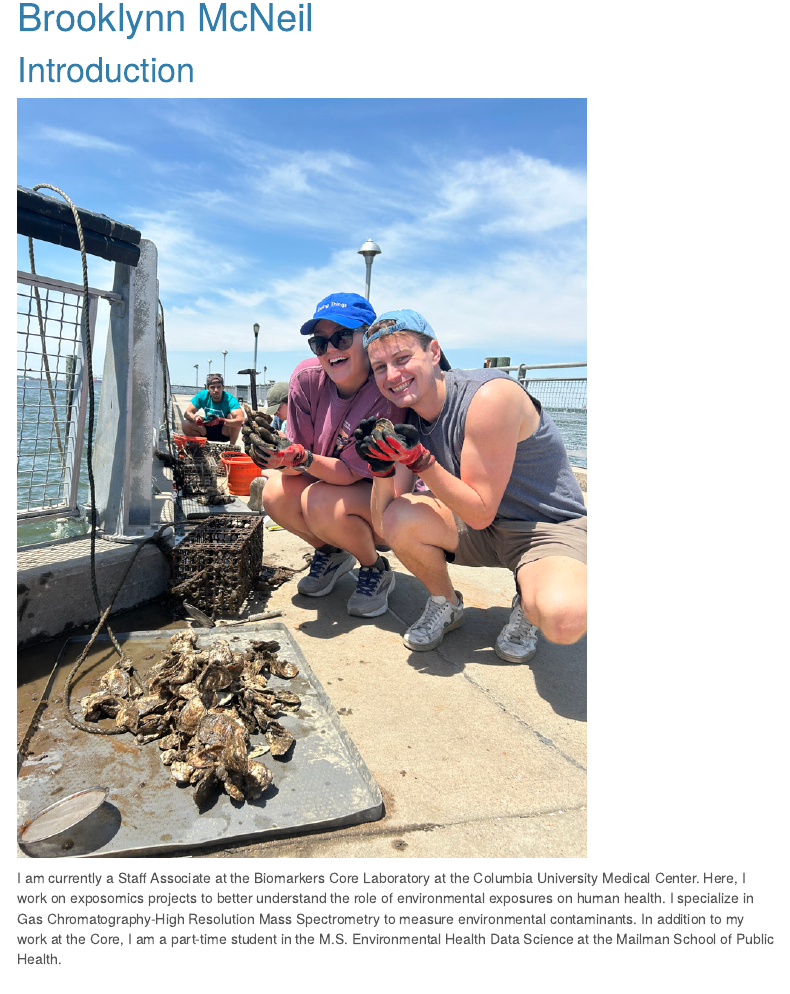
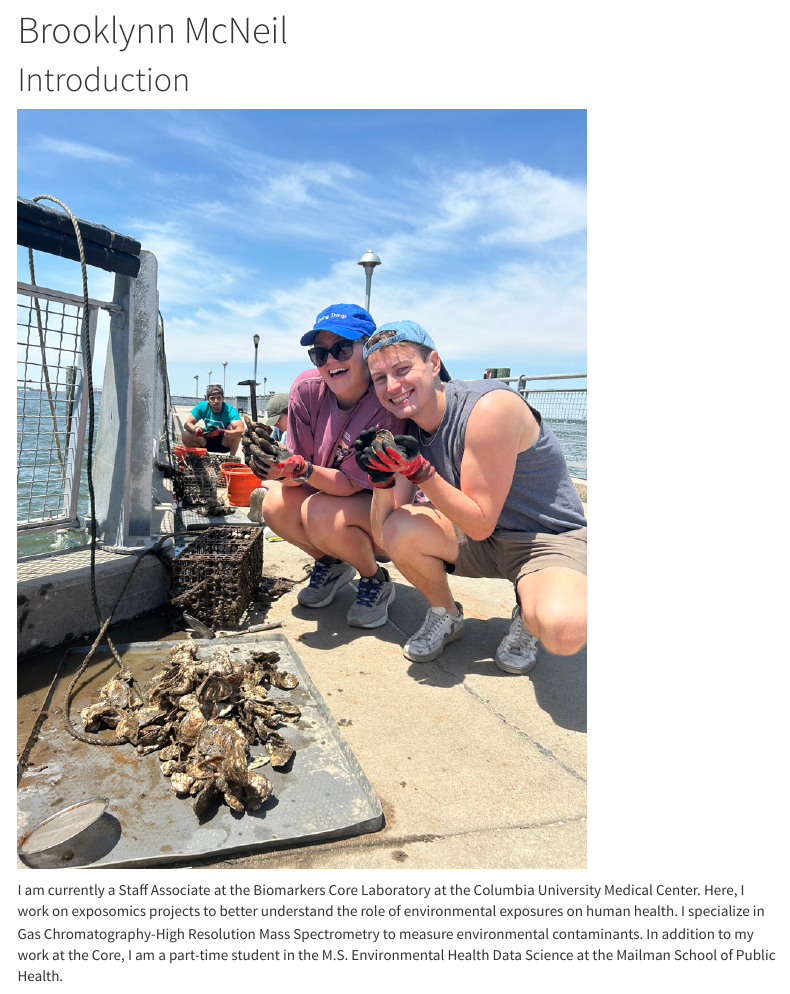
Before and after one commit to brooklynnrm/brooklynnrm.github.io, an R Markdown document (index.Rmd): the page in a window 1100 px wide, from 90 px down before the commit and from 80 px down after it, so that both start at the same text. The pictures show the output file index.html that the author committed with the source, opened offline; library style sheets and scripts come from the installed R packages; menus at the side of the page are left out.

Commit message:
update theme

```diff
--- a/index.Rmd
+++ b/index.Rmd
@@ -4,7 +4,7 @@ output:
   html_document:
     toc: true
     toc_float: true
-    theme: cerulean
+    theme: cosmo
 ---
 
 # Introduction
```
Also changed, not shown: NYC_Restaurants.html, index.html.
